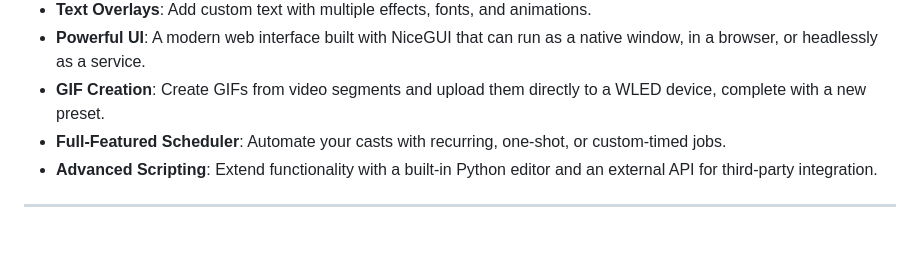
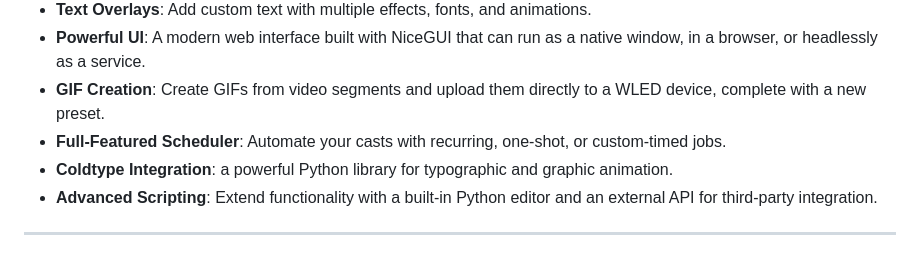
Before and after one commit to zak-45/WLEDVideoSync, a Markdown page: README.md, the part around one of its changes. Drawn GitHub-style.

```diff
--- a/README.md
+++ b/README.md
@@ -22,6 +22,7 @@
  - **Powerful UI**: A modern web interface built with NiceGUI that can run as a native window, in a browser, or headlessly as a service.
  - **GIF Creation**: Create GIFs from video segments and upload them directly to a WLED device, complete with a new preset.
  - **Full-Featured Scheduler**: Automate your casts with recurring, one-shot, or custom-timed jobs.
+ - **Coldtype Integration**: a powerful Python library for typographic and graphic animation.
  - **Advanced Scripting**: Extend functionality with a built-in Python editor and an external API for third-party integration.
 
  ---
```
Also changed, not shown: other parts of README.md (+3 -1 lines).
